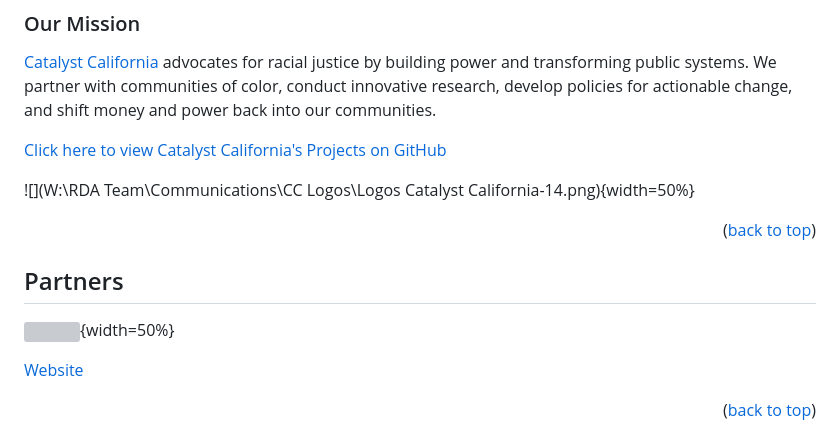
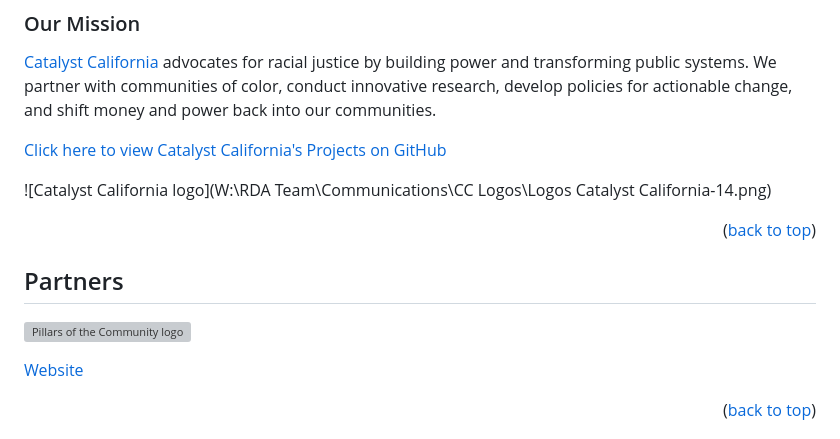
Before and after one commit to catalystcalifornia/sdpillars, a Markdown page: README.md, the part around the change. Drawn GitHub-style; grey boxes are pictures that could not be loaded.

Commit message:
updating image text

```diff
--- a/README.md
+++ b/README.md
@@ -191,13 +191,13 @@ A world where systems are designed for justice and support equitable access to r
 
 [Click here to view Catalyst California's Projects on GitHub](https://github.com/catalystcalifornia)
 
-![](W:\RDA Team\Communications\CC Logos\Logos Catalyst California-14.png){width=50%}
+![Catalyst California logo](W:\RDA Team\Communications\CC Logos\Logos Catalyst California-14.png)
 
 <p align="right">(<a href="#top">back to top</a>)</p>
 
 ## Partners
 
-![](W:\Project\RJS\Pillars\Documentation\Pillars-of-the-Community_Logo.png){width=50%}
+![Pillars of the Community logo](W:\Project\RJS\Pillars\Documentation\Pillars-of-the-Community_Logo.png)
 
 [Website](https://www.potcsd.org/)
 
```
